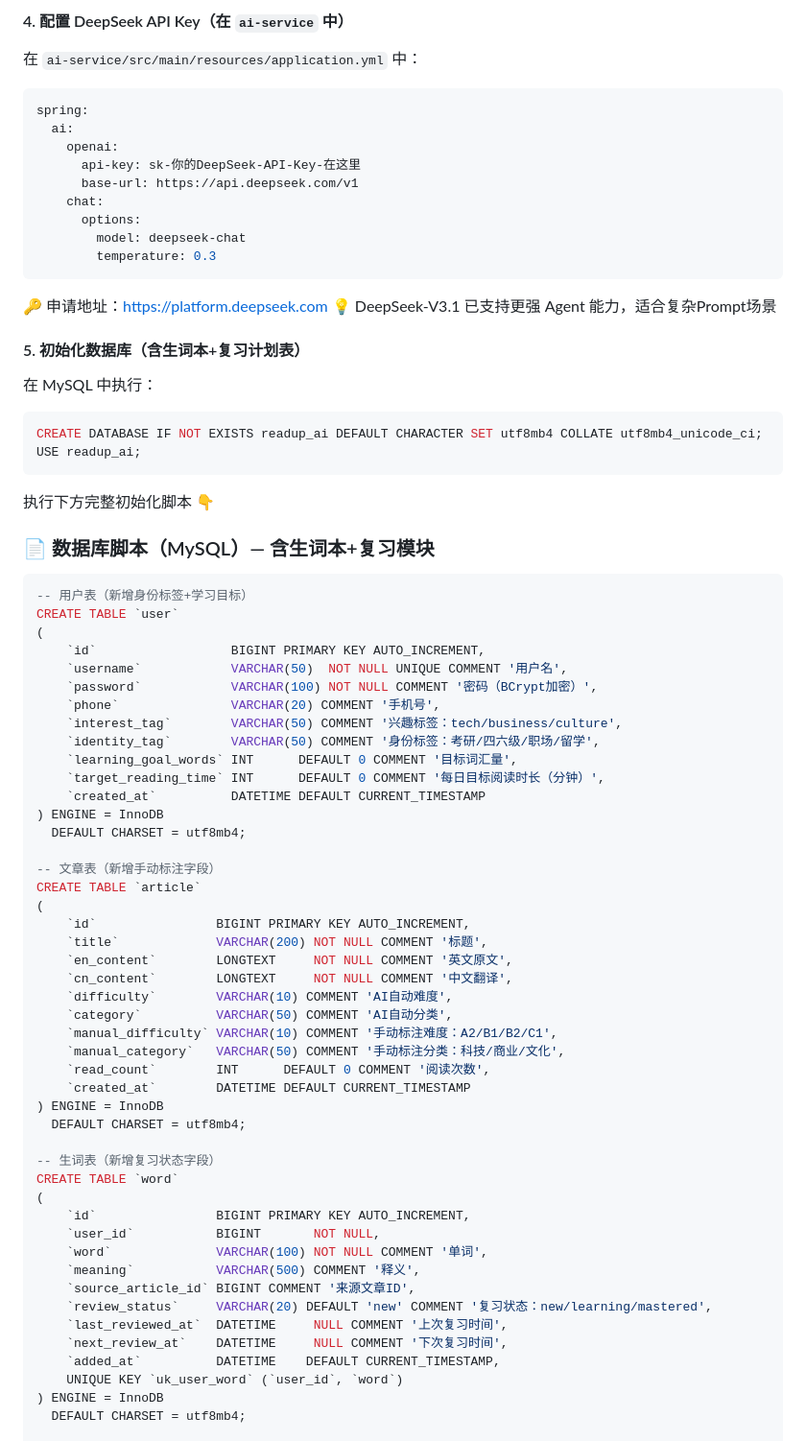
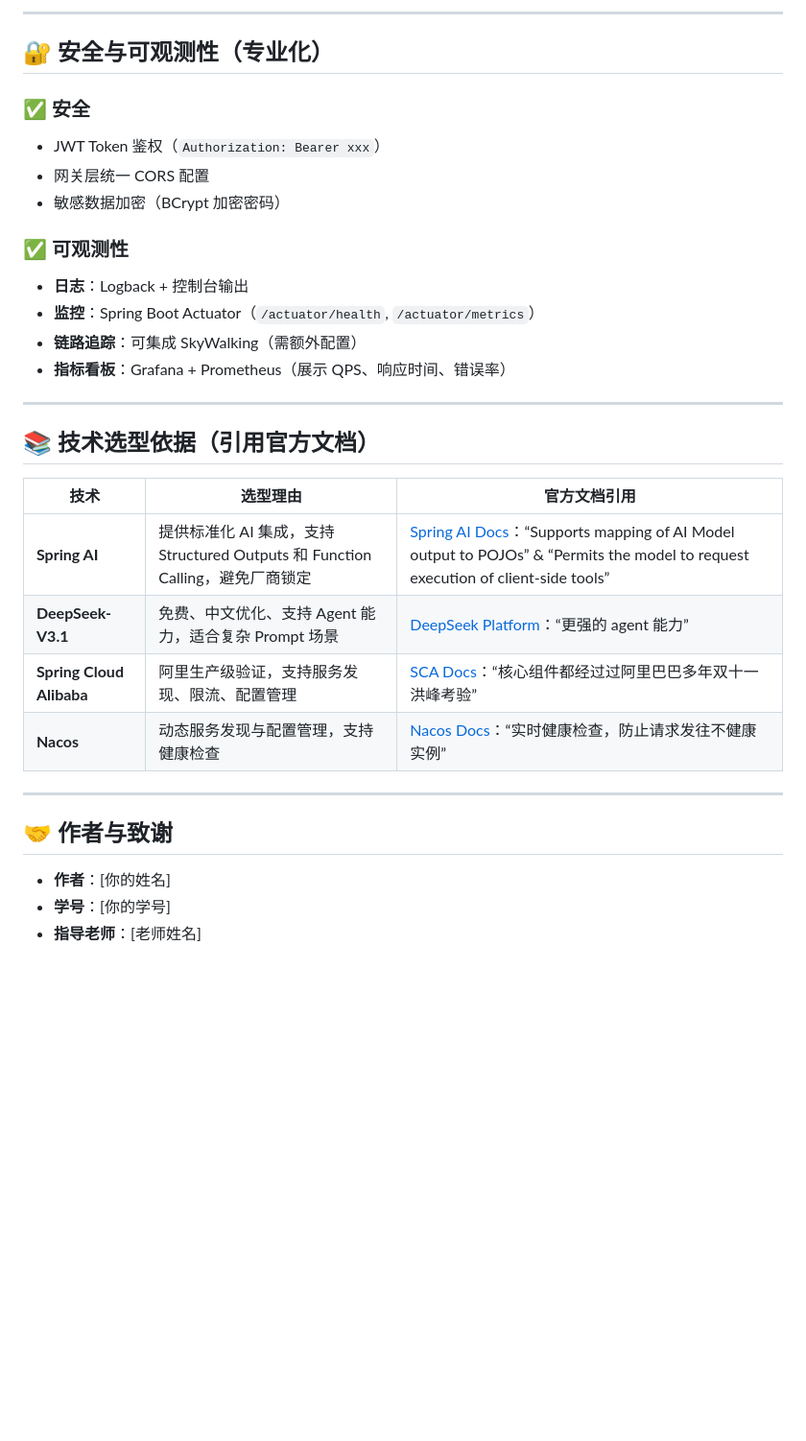
Before and after one commit to RiverXue/readup, a Markdown page: README.md, the part around one of its changes. Shown at 96% size. Rendered like a GitHub page; blank space fills up the shorter version.

Commit message:
readme中间版本

````diff
--- a/README.md
+++ b/README.md
@@ -97,81 +130,37 @@ mvn spring-boot:run
 
-#### 4. 配置 DeepSeek API Key（在 `ai-service` 中）
+---
 
-在 `ai-service/src/main/resources/application.yml` 中：
+## 🔐 安全与可观测性（专业化）
 
-```yaml
-spring:
-  ai:
-    openai:
-      api-key: sk-你的DeepSeek-API-Key-在这里
-      base-url: https://api.deepseek.com/v1
-    chat:
-      options:
-        model: deepseek-chat
-        temperature: 0.3
-```
+### ✅ 安全
 
-🔑 申请地址：https://platform.deepseek.com
-💡 DeepSeek-V3.1 已支持更强 Agent 能力，适合复杂Prompt场景
+- JWT Token 鉴权（`Authorization: Bearer xxx`）
+- 网关层统一 CORS 配置
+- 敏感数据加密（BCrypt 加密密码）
 
-#### 5. 初始化数据库（含生词本+复习计划表）
+### ✅ 可观测性
 
-在 MySQL 中执行：
+- **日志**：Logback + 控制台输出
+- **监控**：Spring Boot Actuator（`/actuator/health`, `/actuator/metrics`）
+- **链路追踪**：可集成 SkyWalking（需额外配置）
+- **指标看板**：Grafana + Prometheus（展示 QPS、响应时间、错误率）
 
-```sql
-CREATE DATABASE IF NOT EXISTS readup_ai DEFAULT CHARACTER SET utf8mb4 COLLATE utf8mb4_unicode_ci;
-USE readup_ai;
-```
+---
 
-执行下方完整初始化脚本 👇
+## 📚 技术选型依据（引用官方文档）
 
-### 📄 数据库脚本（MySQL）— 含生词本+复习模块
+| 技术                       | 选型理由                                                        | 官方文档引用                                                                                                                                                                       |
+|--------------------------|-------------------------------------------------------------|------------------------------------------------------------------------------------------------------------------------------------------------------------------------------|
+| **Spring AI**            | 提供标准化 AI 集成，支持 Structured Outputs 和 Function Calling，避免厂商锁定 | [Spring AI Docs](https://docs.spring.io/spring-ai/reference/)：“Supports mapping of AI Model output to POJOs” & “Permits the model to request execution of client-side tools” |
+| **DeepSeek-V3.1**        | 免费、中文优化、支持 Agent 能力，适合复杂 Prompt 场景                          | [DeepSeek Platform](https://platform.deepseek.com)：“更强的 agent 能力”                                                                                                            |
+| **Spring Cloud Alibaba** | 阿里生产级验证，支持服务发现、限流、配置管理                                      | [SCA Docs](https://sca.aliyun.com)：“核心组件都经过过阿里巴巴多年双十一洪峰考验”                                                                                                                   |
+| **Nacos**                | 动态服务发现与配置管理，支持健康检查                                          | [Nacos Docs](https://nacos.io)：“实时健康检查，防止请求发往不健康实例”                                                                                                                          |
 
-```sql
--- 用户表（新增身份标签+学习目标）
-CREATE TABLE `user`
-(
-    `id`                  BIGINT PRIMARY KEY AUTO_INCREMENT,
-    `username`            VARCHAR(50)  NOT NULL UNIQUE COMMENT '用户名',
-    `password`            VARCHAR(100) NOT NULL COMMENT '密码（BCrypt加密）',
-    `phone`               VARCHAR(20) COMMENT '手机号',
-    `interest_tag`        VARCHAR(50) COMMENT '兴趣标签：tech/business/culture',
-    `identity_tag`        VARCHAR(50) COMMENT '身份标签：考研/四六级/职场/留学',
-    `learning_goal_words` INT      DEFAULT 0 COMMENT '目标词汇量',
-    `target_reading_time` INT      DEFAULT 0 COMMENT '每日目标阅读时长（分钟）',
-    `created_at`          DATETIME DEFAULT CURRENT_TIMESTAMP
-) ENGINE = InnoDB
-  DEFAULT CHARSET = utf8mb4;
+---
 
--- 文章表（新增手动标注字段）
-CREATE TABLE `article`
-(
-    `id`                BIGINT PRIMARY KEY AUTO_INCREMENT,
-    `title`             VARCHAR(200) NOT NULL COMMENT '标题',
-    `en_content`        LONGTEXT     NOT NULL COMMENT '英文原文',
-    `cn_content`        LONGTEXT     NOT NULL COMMENT '中文翻译',
-    `difficulty`        VARCHAR(10) COMMENT 'AI自动难度',
-    `category`          VARCHAR(50) COMMENT 'AI自动分类',
-    `manual_difficulty` VARCHAR(10) COMMENT '手动标注难度：A2/B1/B2/C1',
-    `manual_category`   VARCHAR(50) COMMENT '手动标注分类：科技/商业/文化',
-    `read_count`        INT      DEFAULT 0 COMMENT '阅读次数',
-    `created_at`        DATETIME DEFAULT CURRENT_TIMESTAMP
-) ENGINE = InnoDB
-  DEFAULT CHARSET = utf8mb4;
+## 🤝 作者与致谢
 
--- 生词表（新增复习状态字段）
-CREATE TABLE `word`
-(
-    `id`                BIGINT PRIMARY KEY AUTO_INCREMENT,
-    `user_id`           BIGINT       NOT NULL,
-    `word`              VARCHAR(100) NOT NULL COMMENT '单词',
-    `meaning`           VARCHAR(500) COMMENT '释义',
-    `source_article_id` BIGINT COMMENT '来源文章ID',
-    `review_status`     VARCHAR(20) DEFAULT 'new' COMMENT '复习状态：new/learning/mastered',
-    `last_reviewed_at`  DATETIME     NULL COMMENT '上次复习时间',
-    `next_review_at`    DATETIME     NULL COMMENT '下次复习时间',
-    `added_at`          DATETIME    DEFAULT CURRENT_TIMESTAMP,
-    UNIQUE KEY `uk_user_word` (`user_id`, `word`)
-) ENGINE = InnoDB
-  DEFAULT CHARSET = utf8mb4;
+- **作者**：[你的姓名]
+- **学号**：[你的学号]
+- **指导老师**：[老师姓名]
 
````
Also changed, not shown: other parts of README.md (+106 -240 lines).
